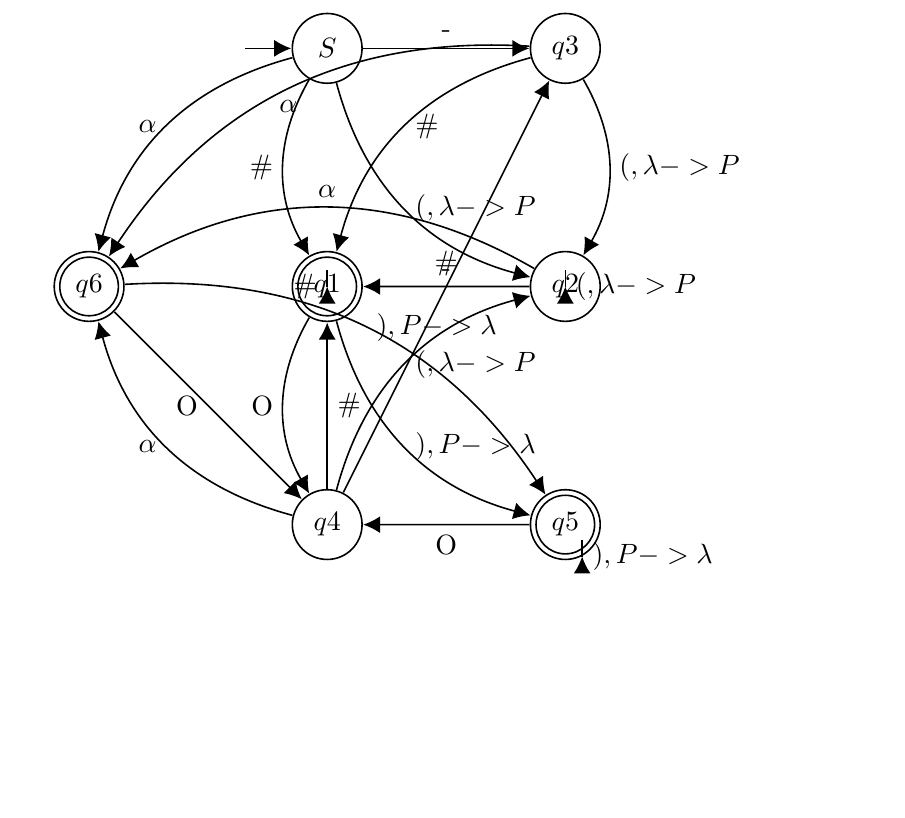
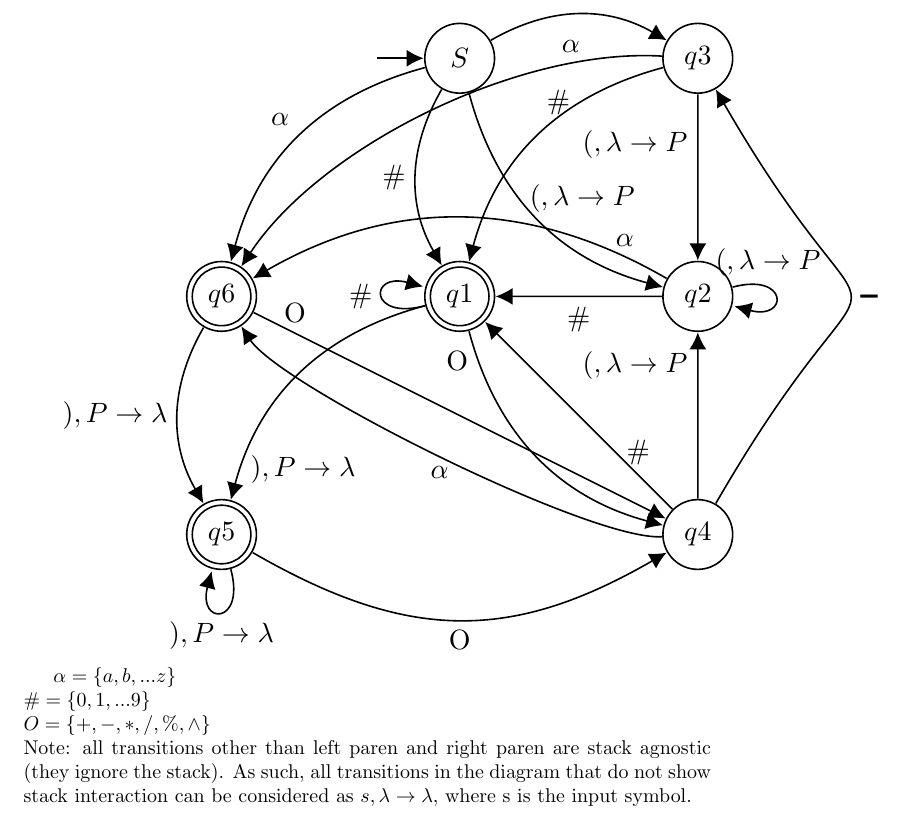
Before and after one commit to jwkice/EECS510_Project, a LaTeX document (main.tex): part of the page, cut at the place of the change, the shorter picture padded with empty space. Compiled offline with pdfLaTeX.

Commit message:
Cleaned up automaton code, minor formatting/revising on description, grammar, readme

```diff
--- a/main.tex
+++ b/main.tex
@@ -35,44 +35,49 @@ initial text=$ $, }
             \node[state, accepting, left of=1] (6) {$q6$};
             \node[state, right of=1] (2) {$q2$};
             \node[state, right of=S] (3) {$q3$};
-            \node[state, below of=1] (4) {$q4$};
-            \node[state, accepting, right of=4] (5) {$q5$};
+            \node[state, below of=2] (4) {$q4$};
+            \node[state, accepting, below of=6] (5) {$q5$};
 
             % Transitions from S
             \draw (S) edge[bend right, left] node{$\#$} (1);
-            \draw (S) edge[bend right, right] node{$(,\lambda->P$} (2);
-            \draw (S) edge[above] node{-} (3);
-            \draw (S) edge[bend right, left] node{$\alpha$} (6);
+            \draw (S) edge[bend right, right] node[pos=.4]{$(,\lambda\rightarrow P$} (2);
+            \draw (S) edge[bend left, above] node{\Huge -} (3);
+            \draw (S) edge[bend right, above left] node{$\alpha$} (6);
 
             % Transitions from 1
-            \draw (1) edge[bend left, left] node{\#} (1);
-            \draw (1) edge[bend right, left] node{O} (4);
-            \draw (1) edge[bend right, right] node{$),P->\lambda$} (5);
+            \draw (1) edge[loop left] node{\#} (1);
+            \draw (1) edge[bend right, left] node[pos=.1]{O} (4);
+            \draw (1) edge[bend right, right] node[pos=.9]{$),P\rightarrow\lambda$} (5);
 
             % Transitions from 2
-            \draw (2) edge[above] node{$\#$} (1);
-            \draw (2) edge[bend right, right] node{$(,\lambda->P$} (2);
-            \draw (2) edge[bend right, above] node{$\alpha$} (6);
+            \draw (2) edge[below] node{$\#$} (1);
+            \draw (2) edge[loop right, above] node[pos=.3]{$(,\lambda\rightarrow P$} (2);
+            \draw (2) edge[bend right, above] node[pos=.1]{$\alpha$} (6);
 
             % Transitions from 3
-            \draw (3) edge[bend right, right] node{$\#$} (1);
-            \draw (3) edge[bend left, right] node{$(,\lambda->P$} (2);
-            \draw (3) edge[bend right, below] node{$\alpha$} (6);
+            \draw (3) edge[bend right, left] node[pos=.3]{$\#$} (1);
+            \draw (3) edge[left] node[pos=.3]{$(,\lambda\rightarrow P$} (2);
+            \draw (3) edge[bend right, distance=40, above] node[pos=.2]{$\alpha$} (6);
 
             % Transitions from 4
-            \draw (4) edge[right] node{$\#$} (1);
-            \draw (4) edge[bend left, right] node{$(,\lambda->P$} (2);
-            \draw (4) edge[above] node{-} (3);
-            \draw (4) edge[bend left, left] node{$\alpha$} (6);
+            \draw (4) edge[right] node[pos=.3]{$\#$} (1);
+            \draw (4) edge[left] node[pos=.8]{$(,\lambda\rightarrow P$} (2);
+            \draw (4) edge[bend right, distance=100, right] node[pos=.5]{\Huge -} (3);
+            \draw (4) edge[bend left, distance=20, below] node{$\alpha$} (6);
 
             % Transitions from 5
-            \draw (5) edge[below] node{O} (4);
-            \draw (5) edge[bend right, right] node{$),P->\lambda$} (5);
+            \draw (5) edge[bend right, distance=50, below] node{O} (4);
+            \draw (5) edge[loop below] node{$),P\rightarrow\lambda$} (5);
 
             % Transitions from 6
-            \draw (6) edge[left] node{O} (4);
-            \draw (6) edge[bend left, right] node{$),P->\lambda$} (5);
+            \draw (6) edge[above] node[pos=.1]{O} (4);
+            \draw (6) edge[bend right, left] node{$),P\rightarrow\lambda$} (5);
 
      \end{tikzpicture}
 
+    $\alpha=\{a,b,...z\}$ \newline
+    $\#=\{0,1,...9\}$ \newline
+    $O=\{+,-,*,/,\%,\wedge\}$ \newline
+    Note: all transitions other than left paren and right paren are stack agnostic (they ignore the stack). As such, all transitions in the diagram that do not show stack interaction can be considered as $s, \lambda \rightarrow \lambda$, where s is the input symbol.
+
 \end{document}
```
Also changed, not shown: README.md, 2 other files.
